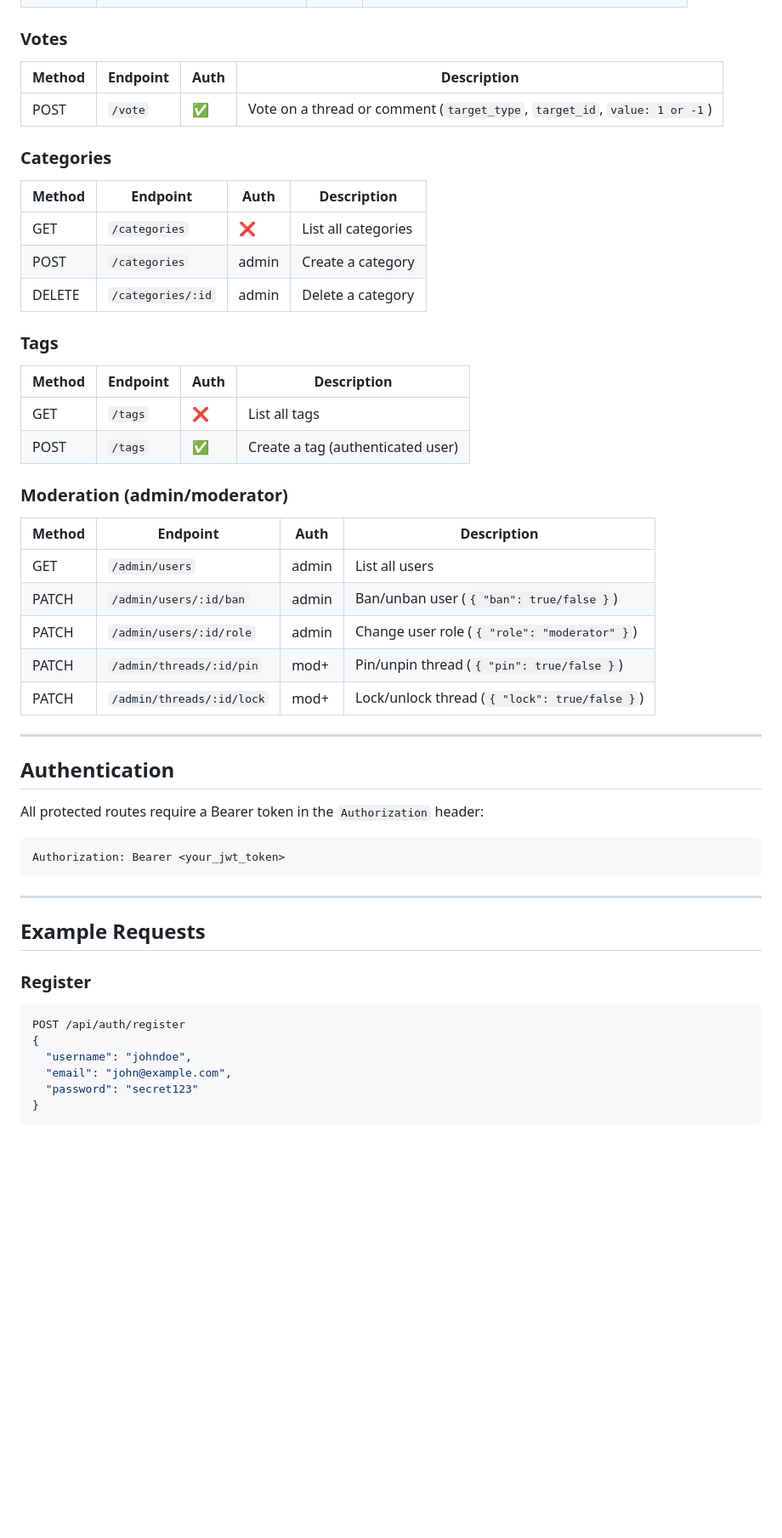
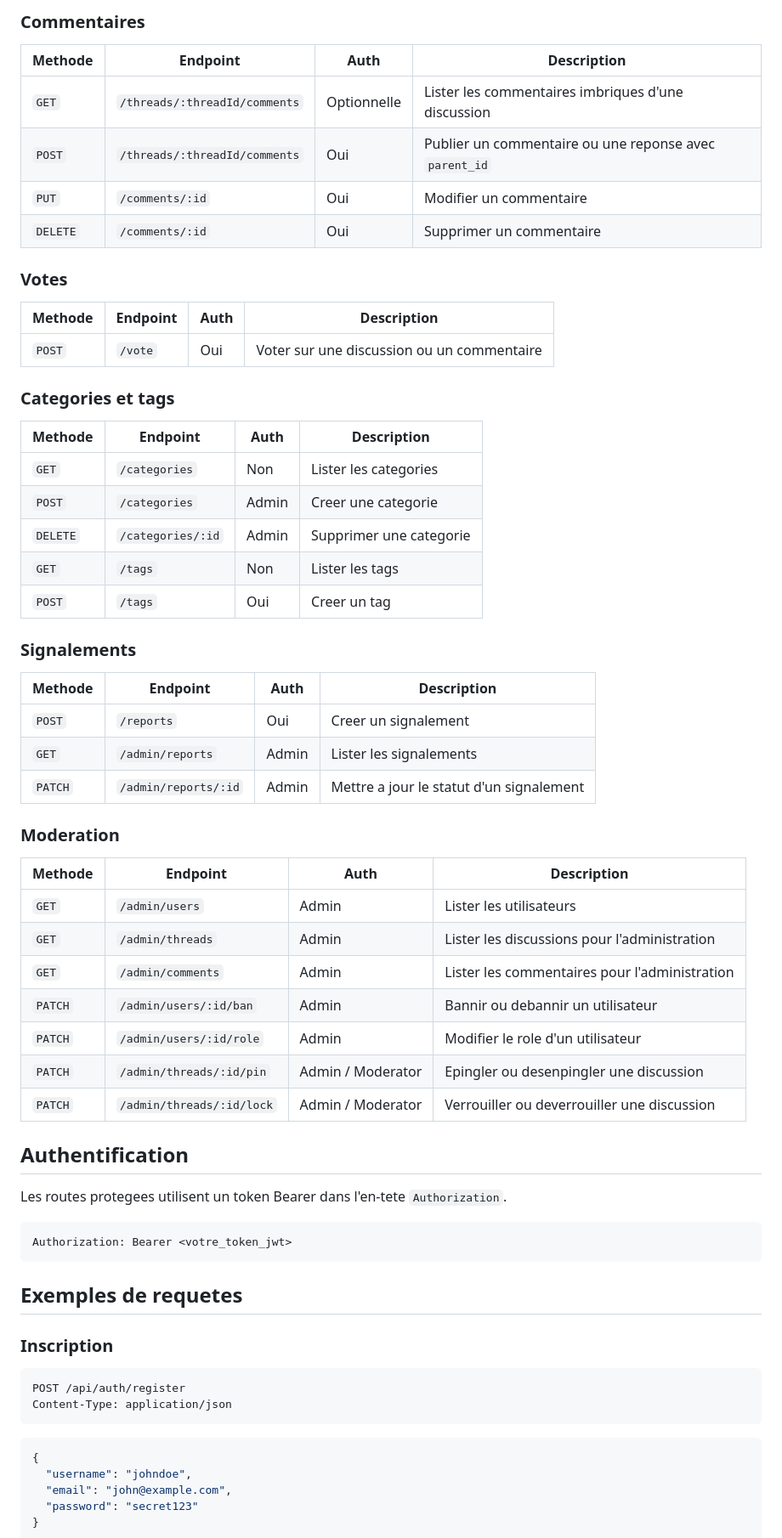
Before and after one commit to Khalil-trb/Livrables_Forum_Groupe1, a Markdown page: README.md, the part around one of its changes. Shown at 85% size. GitHub-like rendering; blank space fills up the shorter version.

````diff
--- a/README.md
+++ b/README.md
@@ -85,48 +151,66 @@ Base URL: `http://localhost:3000/api`
+### Commentaires
+
+| Methode | Endpoint | Auth | Description |
+| --- | --- | --- | --- |
+| `GET` | `/threads/:threadId/comments` | Optionnelle | Lister les commentaires imbriques d'une discussion |
+| `POST` | `/threads/:threadId/comments` | Oui | Publier un commentaire ou une reponse avec `parent_id` |
+| `PUT` | `/comments/:id` | Oui | Modifier un commentaire |
+| `DELETE` | `/comments/:id` | Oui | Supprimer un commentaire |
 
 ### Votes
-| Method | Endpoint | Auth | Description |
-|--------|----------|------|-------------|
-| POST | `/vote` | ✅ | Vote on a thread or comment (`target_type`, `target_id`, `value: 1 or -1`) |
 
-### Categories
-| Method | Endpoint | Auth | Description |
-|--------|----------|------|-------------|
-| GET | `/categories` | ❌ | List all categories |
-| POST | `/categories` | admin | Create a category |
-| DELETE | `/categories/:id` | admin | Delete a category |
+| Methode | Endpoint | Auth | Description |
+| --- | --- | --- | --- |
+| `POST` | `/vote` | Oui | Voter sur une discussion ou un commentaire |
 
-### Tags
-| Method | Endpoint | Auth | Description |
-|--------|----------|------|-------------|
-| GET | `/tags` | ❌ | List all tags |
-| POST | `/tags` | ✅ | Create a tag (authenticated user) |
+### Categories et tags
 
-### Moderation (admin/moderator)
-| Method | Endpoint | Auth | Description |
-|--------|----------|------|-------------|
-| GET | `/admin/users` | admin | List all users |
-| PATCH | `/admin/users/:id/ban` | admin | Ban/unban user (`{ "ban": true/false }`) |
-| PATCH | `/admin/users/:id/role` | admin | Change user role (`{ "role": "moderator" }`) |
-| PATCH | `/admin/threads/:id/pin` | mod+ | Pin/unpin thread (`{ "pin": true/false }`) |
-| PATCH | `/admin/threads/:id/lock` | mod+ | Lock/unlock thread (`{ "lock": true/false }`) |
+| Methode | Endpoint | Auth | Description |
+| --- | --- | --- | --- |
+| `GET` | `/categories` | Non | Lister les categories |
+| `POST` | `/categories` | Admin | Creer une categorie |
+| `DELETE` | `/categories/:id` | Admin | Supprimer une categorie |
+| `GET` | `/tags` | Non | Lister les tags |
+| `POST` | `/tags` | Oui | Creer un tag |
 
----
+### Signalements
 
-## Authentication
+| Methode | Endpoint | Auth | Description |
+| --- | --- | --- | --- |
+| `POST` | `/reports` | Oui | Creer un signalement |
+| `GET` | `/admin/reports` | Admin | Lister les signalements |
+| `PATCH` | `/admin/reports/:id` | Admin | Mettre a jour le statut d'un signalement |
 
-All protected routes require a Bearer token in the `Authorization` header:
+### Moderation
 
-```
-Authorization: Bearer <your_jwt_token>
+| Methode | Endpoint | Auth | Description |
+| --- | --- | --- | --- |
+| `GET` | `/admin/users` | Admin | Lister les utilisateurs |
+| `GET` | `/admin/threads` | Admin | Lister les discussions pour l'administration |
+| `GET` | `/admin/comments` | Admin | Lister les commentaires pour l'administration |
+| `PATCH` | `/admin/users/:id/ban` | Admin | Bannir ou debannir un utilisateur |
+| `PATCH` | `/admin/users/:id/role` | Admin | Modifier le role d'un utilisateur |
+| `PATCH` | `/admin/threads/:id/pin` | Admin / Moderator | Epingler ou desenpingler une discussion |
+| `PATCH` | `/admin/threads/:id/lock` | Admin / Moderator | Verrouiller ou deverrouiller une discussion |
+
+## Authentification
+
+Les routes protegees utilisent un token Bearer dans l'en-tete `Authorization`.
+
+```http
+Authorization: Bearer <votre_token_jwt>
 ```
 
----
+## Exemples de requetes
 
-## Example Requests
+### Inscription
 
-### Register
+```http
+POST /api/auth/register
+Content-Type: application/json
+```
+
 ```json
-POST /api/auth/register
 {
   "username": "johndoe",
   "email": "john@example.com",
````
Also changed, not shown: other parts of README.md (+173 -75 lines).
